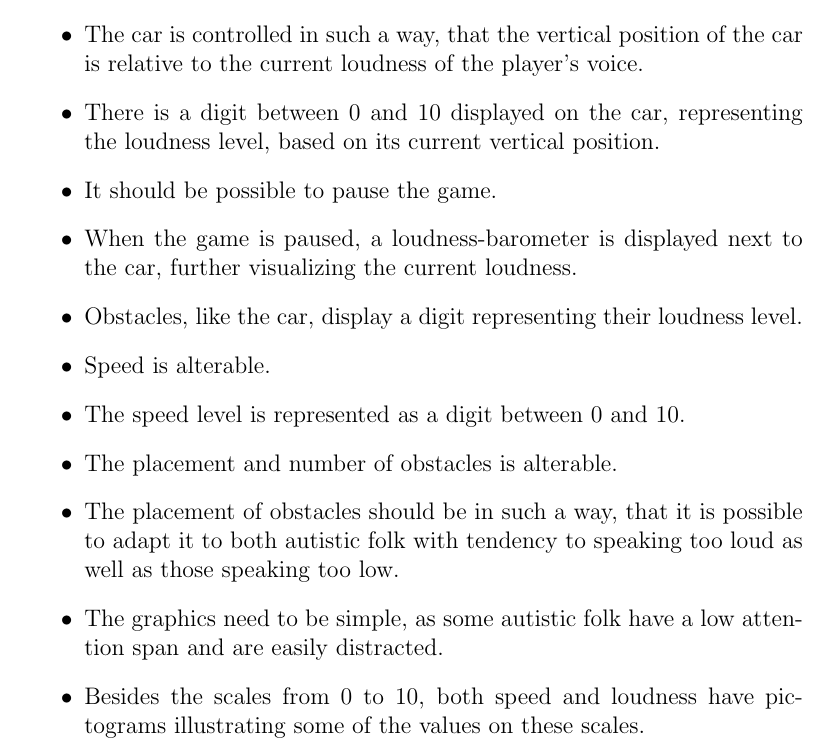
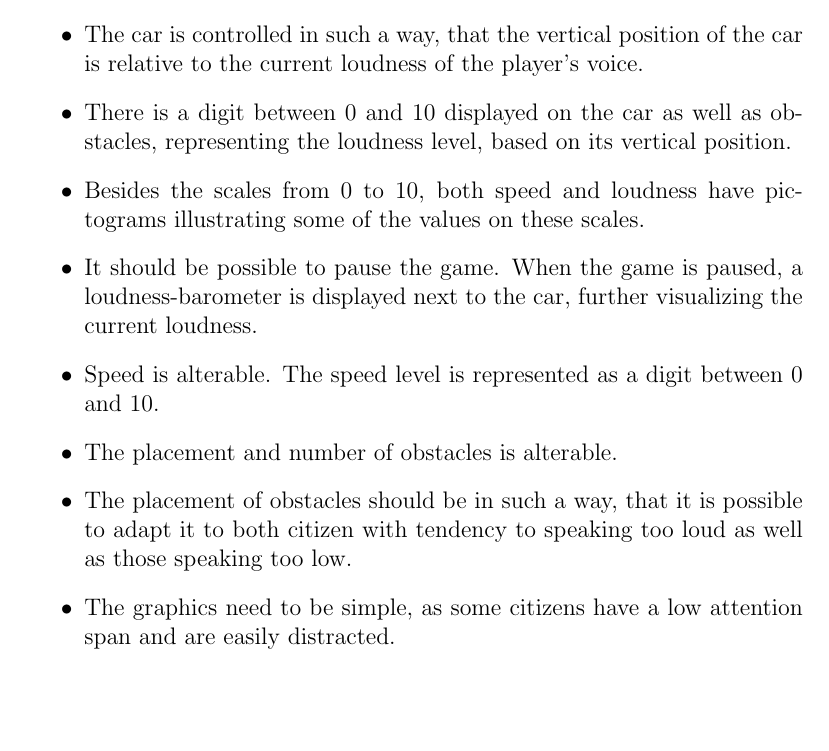
Before and after one commit to Thalmann/swf613-rapport, a LaTeX thesis (main.tex, which reads content/sprint2/requirements.tex): part of page 21 of 42, cut so that both start at the same text, the shorter picture padded with empty space. Compiled offline with pdfLaTeX.

Commit message:
review of s2 requirements

```diff
--- a/content/sprint2/requirements.tex
+++ b/content/sprint2/requirements.tex
@@ -2,16 +2,13 @@ Based on the interview described in the previous section, we have obtained the f
 
 \begin{itemize}
 \item The car is controlled in such a way, that the vertical position of the car is relative to the current loudness of the player's voice.
-\item There is a digit between 0 and 10 displayed on the car, representing the loudness level, based on its current vertical position.
-\item It should be possible to pause the game.
-\item When the game is paused, a loudness-barometer is displayed next to the car, further visualizing the current loudness.
-\item Obstacles, like the car, display a digit representing their loudness level.
-\item Speed is alterable.
-\item The speed level is represented as a digit between 0 and 10.
+\item There is a digit between 0 and 10 displayed on the car as well as obstacles, representing the loudness level, based on its vertical position.
+\item Besides the scales from 0 to 10, both speed and loudness have pictograms illustrating some of the values on these scales.
+\item It should be possible to pause the game. When the game is paused, a loudness-barometer is displayed next to the car, further visualizing the current loudness.
+\item Speed is alterable. The speed level is represented as a digit between 0 and 10.
 \item The placement and number of obstacles is alterable.
-\item The placement of obstacles should be in such a way, that it is possible to adapt it to both autistic folk with tendency to speaking too loud as well as those speaking too low.
-\item The graphics need to be simple, as some autistic folk have a low attention span and are easily distracted.
-\item Besides the scales from 0 to 10, both speed and loudness have pictograms illustrating some of the values on these scales.
+\item The placement of obstacles should be in such a way, that it is possible to adapt it to both citizen with tendency to speaking too loud as well as those speaking too low.
+\item The graphics need to be simple, as some citizens have a low attention span and are easily distracted.
 \item It should be possible, in settings, to switch between avoiding objects and picking objects up.
 \item When picking objects up, this is linked to pictogram categories.
 \item It is important that the pickup/category ''mode'' is optional, as not all development levels are capable of both sound mode and category mode.
```
